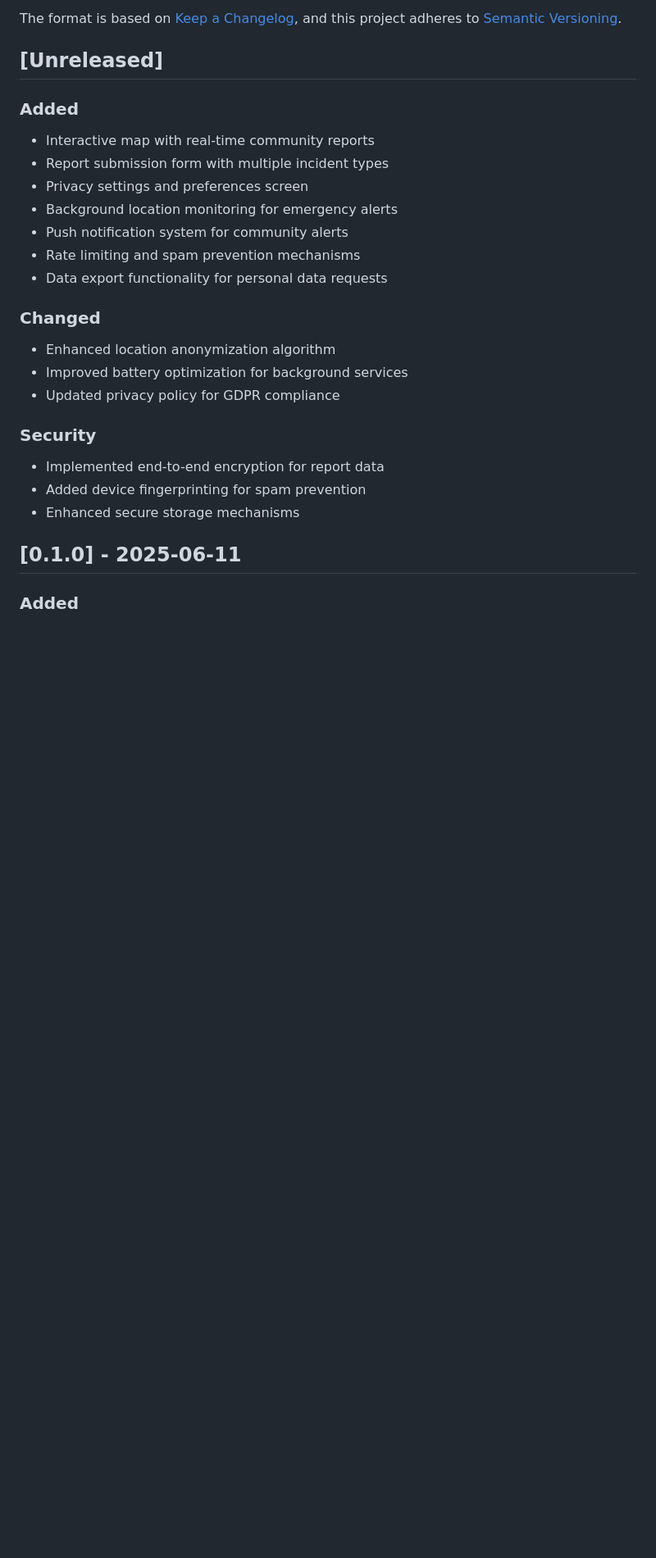
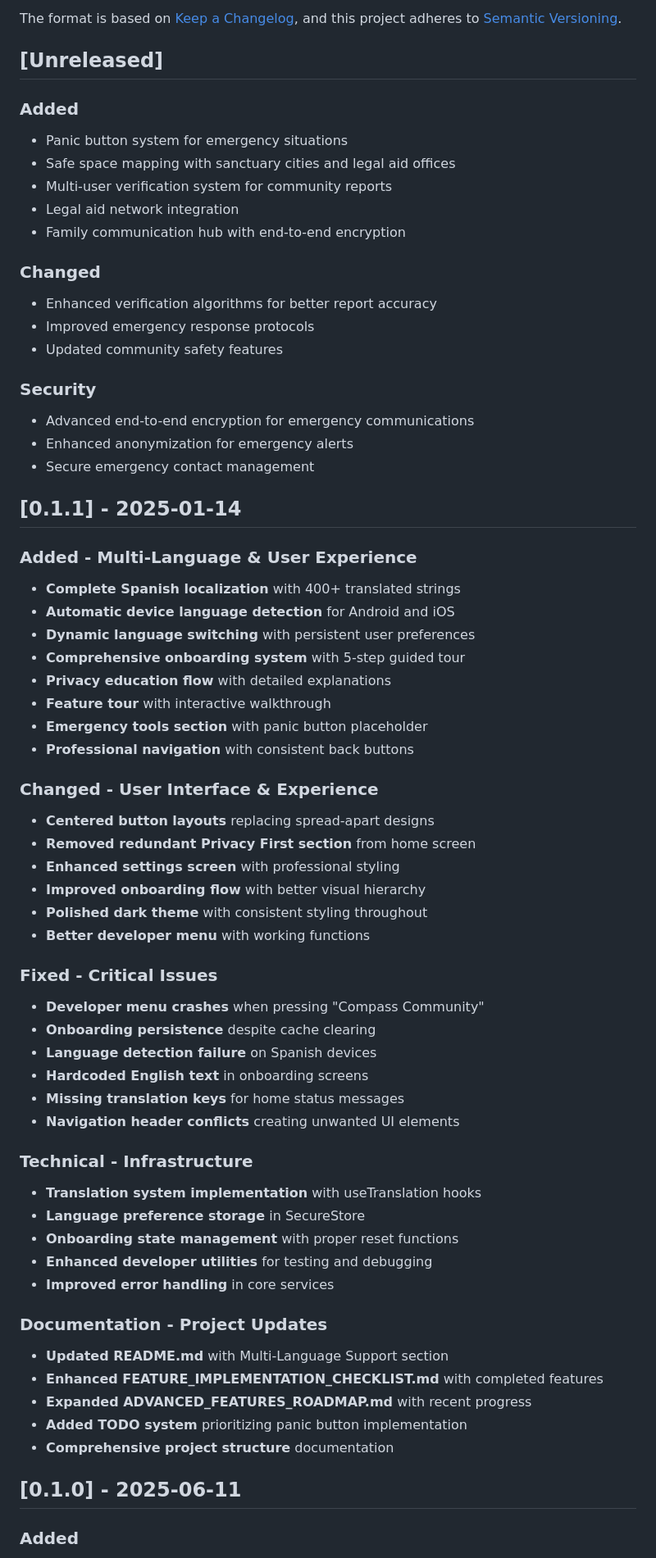
Before and after one commit to ariveram128/CompassCommunityApp, a Markdown page: CHANGELOG.md, the part around one of its changes. Shown at 82% size. GitHub-like rendering; blank space fills up the shorter version.

```diff
--- a/CHANGELOG.md
+++ b/CHANGELOG.md
@@ -9,25 +9,70 @@ and this project adheres to [Semantic Versioning](https://semver.org/spec/v2.0.0
 
 ### Added
 
-- Interactive map with real-time community reports
-- Report submission form with multiple incident types
-- Privacy settings and preferences screen
-- Background location monitoring for emergency alerts
-- Push notification system for community alerts
-- Rate limiting and spam prevention mechanisms
-- Data export functionality for personal data requests
+- Panic button system for emergency situations
+- Safe space mapping with sanctuary cities and legal aid offices
+- Multi-user verification system for community reports
+- Legal aid network integration
+- Family communication hub with end-to-end encryption
 
 ### Changed
 
-- Enhanced location anonymization algorithm
-- Improved battery optimization for background services
-- Updated privacy policy for GDPR compliance
+- Enhanced verification algorithms for better report accuracy
+- Improved emergency response protocols
+- Updated community safety features
 
 ### Security
 
-- Implemented end-to-end encryption for report data
-- Added device fingerprinting for spam prevention
-- Enhanced secure storage mechanisms
+- Advanced end-to-end encryption for emergency communications
+- Enhanced anonymization for emergency alerts
+- Secure emergency contact management
+
+## [0.1.1] - 2025-01-14
+
+### Added - Multi-Language & User Experience
+
+- **Complete Spanish localization** with 400+ translated strings
+- **Automatic device language detection** for Android and iOS
+- **Dynamic language switching** with persistent user preferences
+- **Comprehensive onboarding system** with 5-step guided tour
+- **Privacy education flow** with detailed explanations
+- **Feature tour** with interactive walkthrough
+- **Emergency tools section** with panic button placeholder
+- **Professional navigation** with consistent back buttons
+
+### Changed - User Interface & Experience
+
+- **Centered button layouts** replacing spread-apart designs
+- **Removed redundant Privacy First section** from home screen
+- **Enhanced settings screen** with professional styling
+- **Improved onboarding flow** with better visual hierarchy
+- **Polished dark theme** with consistent styling throughout
+- **Better developer menu** with working functions
+
+### Fixed - Critical Issues
+
+- **Developer menu crashes** when pressing "Compass Community"
+- **Onboarding persistence** despite cache clearing
+- **Language detection failure** on Spanish devices
+- **Hardcoded English text** in onboarding screens
+- **Missing translation keys** for home status messages
+- **Navigation header conflicts** creating unwanted UI elements
+
+### Technical - Infrastructure
+
+- **Translation system implementation** with useTranslation hooks
+- **Language preference storage** in SecureStore
+- **Onboarding state management** with proper reset functions
+- **Enhanced developer utilities** for testing and debugging
+- **Improved error handling** in core services
+
+### Documentation - Project Updates
+
+- **Updated README.md** with Multi-Language Support section
+- **Enhanced FEATURE_IMPLEMENTATION_CHECKLIST.md** with completed features
+- **Expanded ADVANCED_FEATURES_ROADMAP.md** with recent progress
+- **Added TODO system** prioritizing panic button implementation
+- **Comprehensive project structure** documentation
 
 ## [0.1.0] - 2025-06-11
 
```
Also changed, not shown: other parts of CHANGELOG.md (+29 -14 lines).
